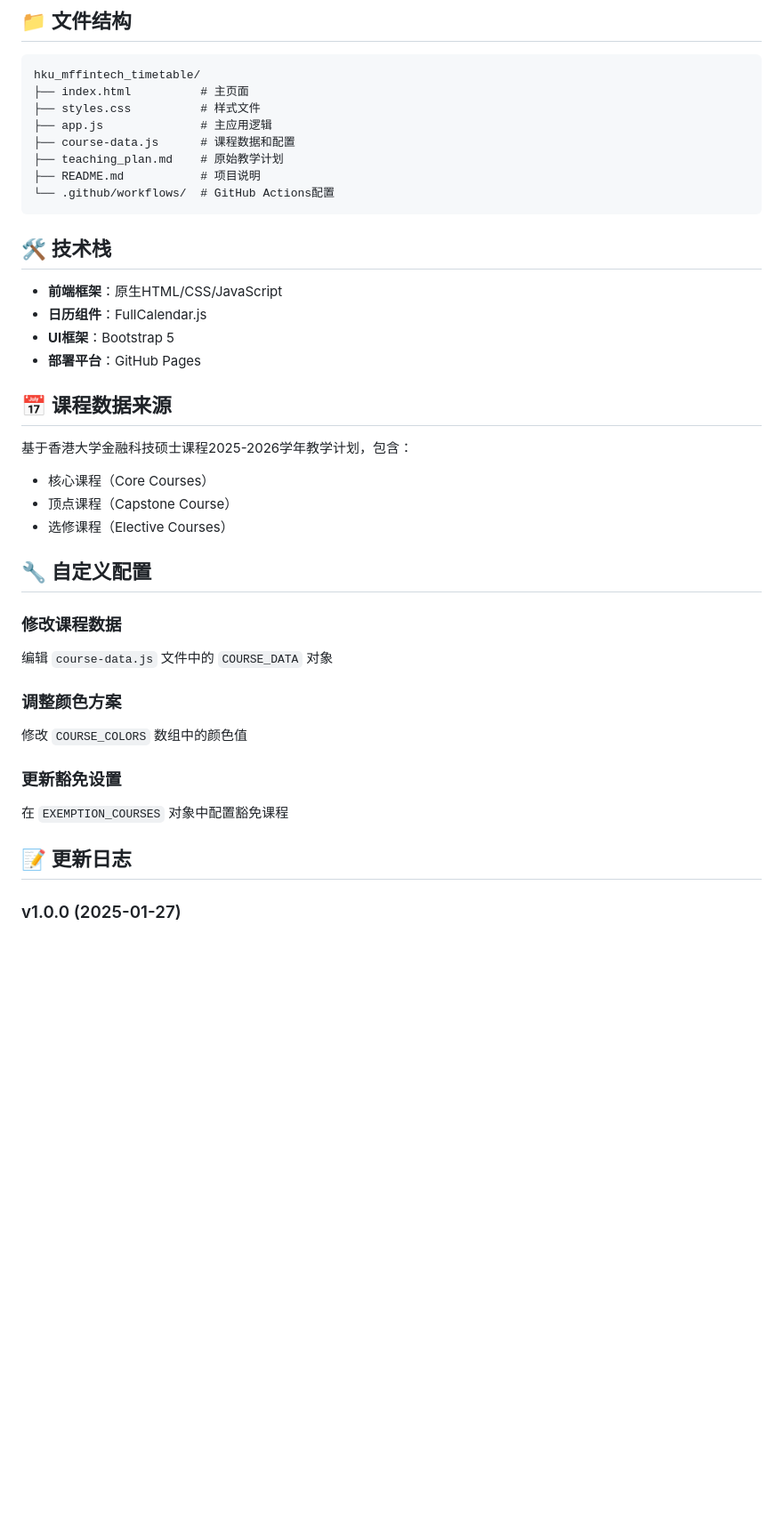
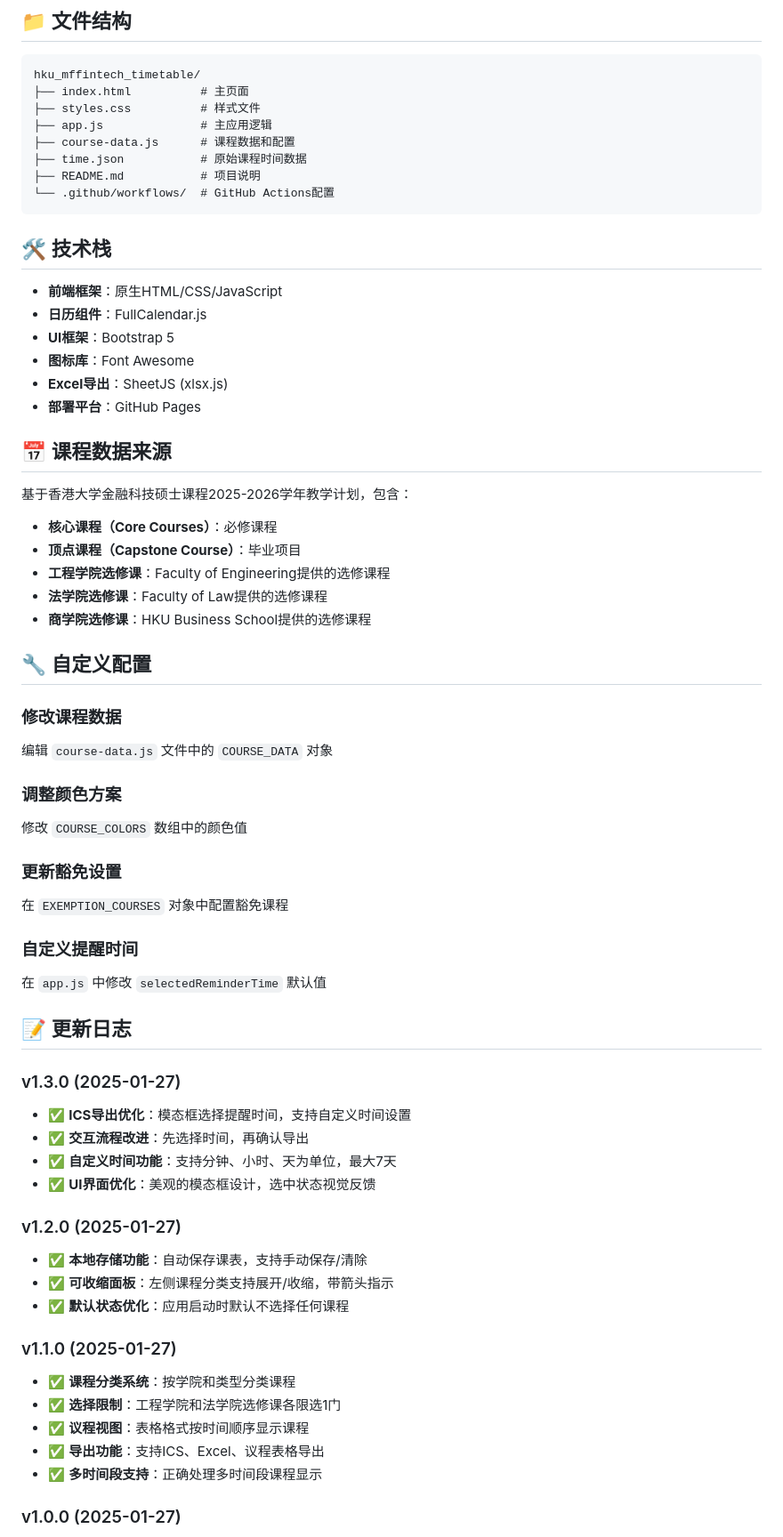
Before and after one commit to YaoYao021123/hku_mffintech_timetable, a Markdown page: README.md, the part around the change printed below. Shown: that part at 89% size. GitHub-like rendering; blank space fills up the shorter version.

````diff
--- a/README.md
+++ b/README.md
@@ -59,7 +86,7 @@ hku_mffintech_timetable/
 ├── styles.css          # 样式文件
 ├── app.js              # 主应用逻辑
 ├── course-data.js      # 课程数据和配置
-├── teaching_plan.md    # 原始教学计划
+├── time.json           # 原始课程时间数据
 ├── README.md           # 项目说明
 └── .github/workflows/  # GitHub Actions配置
 ```
@@ -69,14 +96,18 @@ hku_mffintech_timetable/
 - **前端框架**：原生HTML/CSS/JavaScript
 - **日历组件**：FullCalendar.js
 - **UI框架**：Bootstrap 5
+- **图标库**：Font Awesome
+- **Excel导出**：SheetJS (xlsx.js)
 - **部署平台**：GitHub Pages
 
 ## 📅 课程数据来源
 
 基于香港大学金融科技硕士课程2025-2026学年教学计划，包含：
-- 核心课程（Core Courses）
-- 顶点课程（Capstone Course）
-- 选修课程（Elective Courses）
+- **核心课程（Core Courses）**：必修课程
+- **顶点课程（Capstone Course）**：毕业项目
+- **工程学院选修课**：Faculty of Engineering提供的选修课程
+- **法学院选修课**：Faculty of Law提供的选修课程
+- **商学院选修课**：HKU Business School提供的选修课程
 
 ## 🔧 自定义配置
 
@@ -89,7 +120,28 @@ hku_mffintech_timetable/
 ### 更新豁免设置
 在 `EXEMPTION_COURSES` 对象中配置豁免课程
 
+### 自定义提醒时间
+在 `app.js` 中修改 `selectedReminderTime` 默认值
+
 ## 📝 更新日志
+
+### v1.3.0 (2025-01-27)
+- ✅ **ICS导出优化**：模态框选择提醒时间，支持自定义时间设置
+- ✅ **交互流程改进**：先选择时间，再确认导出
+- ✅ **自定义时间功能**：支持分钟、小时、天为单位，最大7天
+- ✅ **UI界面优化**：美观的模态框设计，选中状态视觉反馈
+
+### v1.2.0 (2025-01-27)
+- ✅ **本地存储功能**：自动保存课表，支持手动保存/清除
+- ✅ **可收缩面板**：左侧课程分类支持展开/收缩，带箭头指示
+- ✅ **默认状态优化**：应用启动时默认不选择任何课程
+
+### v1.1.0 (2025-01-27)
+- ✅ **课程分类系统**：按学院和类型分类课程
+- ✅ **选择限制**：工程学院和法学院选修课各限选1门
+- ✅ **议程视图**：表格格式按时间顺序显示课程
+- ✅ **导出功能**：支持ICS、Excel、议程表格导出
+- ✅ **多时间段支持**：正确处理多时间段课程显示
 
 ### v1.0.0 (2025-01-27)
 - ✅ 初始版本发布
````
Also changed, not shown: other parts of README.md (+30 -3 lines).
